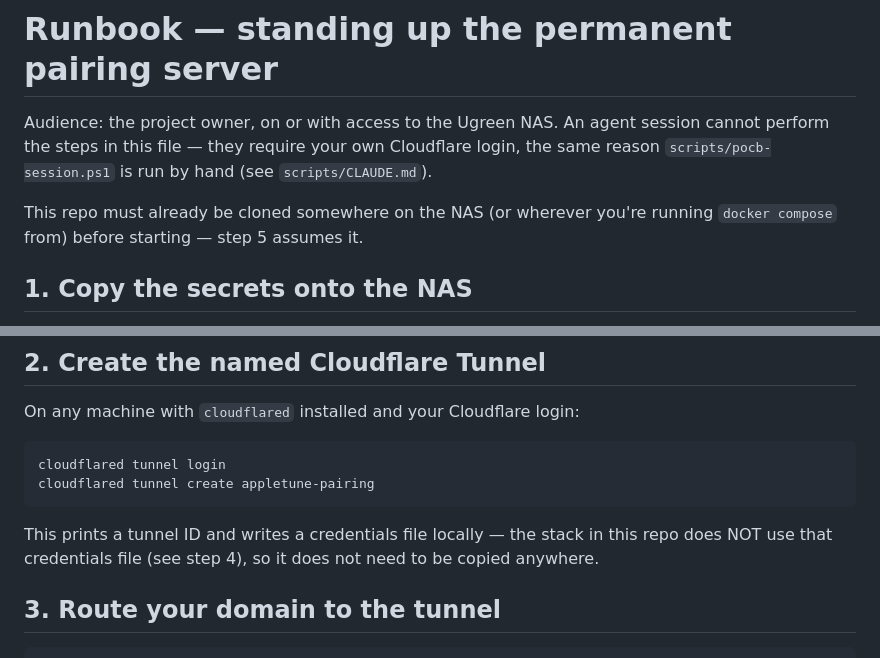
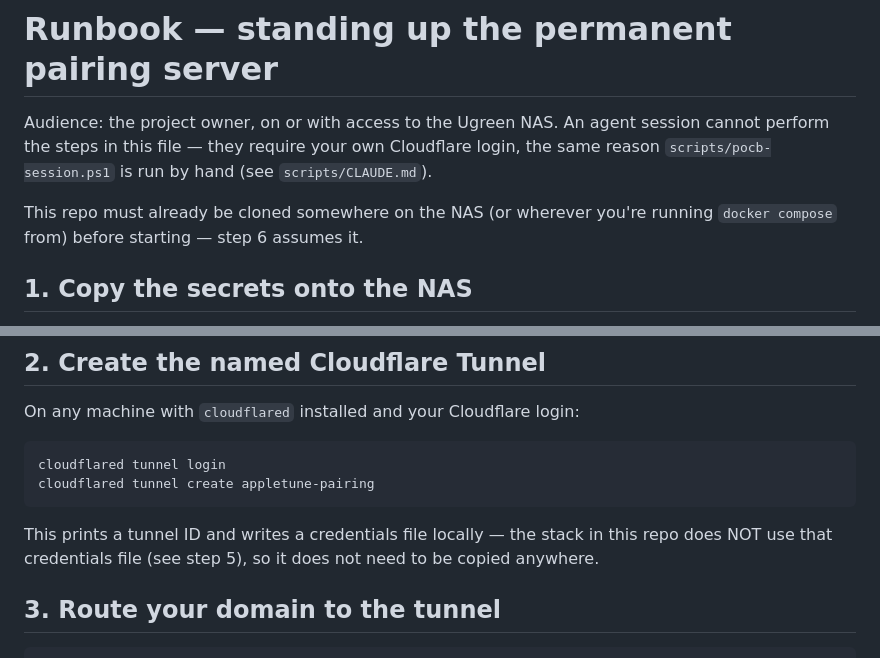
Before and after one commit to kenstudenthk2/apple-music-token-test, a Markdown page: deploy/RUNBOOK.md, 2 parts joined by grey strips. Drawn GitHub-style.

Commit message:
Fix stale step-number references and ambiguous wording from the last fix wave
Inserting a new step 4 into RUNBOOK.md (the tunnel ingress config) shifted
every step after it by one, but two cross-references still pointed at the
old numbers. Also clarified CLAUDE.md's new .dockerignore row, which read
as claiming deploy/ is the Docker build context — the opposite of what
deploy/CLAUDE.md rule 3 says.

Parked findings from the final-review re-review, fixed per owner request
before merge.

Co-Authored-By: Claude Sonnet 5 <noreply@anthropic.com>
Claude-Session: https://claude.ai/code/session_01YRKhQTxtpdjZAYrHes8q2D

````diff
--- a/deploy/RUNBOOK.md
+++ b/deploy/RUNBOOK.md
@@ -6,7 +6,7 @@ Cloudflare login, the same reason `scripts/pocb-session.ps1` is run by hand
 (see `scripts/CLAUDE.md`).
 
 This repo must already be cloned somewhere on the NAS (or wherever you're
-running `docker compose` from) before starting — step 5 assumes it.
+running `docker compose` from) before starting — step 6 assumes it.
 
 ## 1. Copy the secrets onto the NAS
 
@@ -26,7 +26,7 @@ cloudflared tunnel create appletune-pairing
 ```
 
 This prints a tunnel ID and writes a credentials file locally — the stack
-in this repo does NOT use that credentials file (see step 4), so it does
+in this repo does NOT use that credentials file (see step 5), so it does
 not need to be copied anywhere.
 
 ## 3. Route your domain to the tunnel
````
Also changed, not shown: CLAUDE.md (+1 -1 lines).
